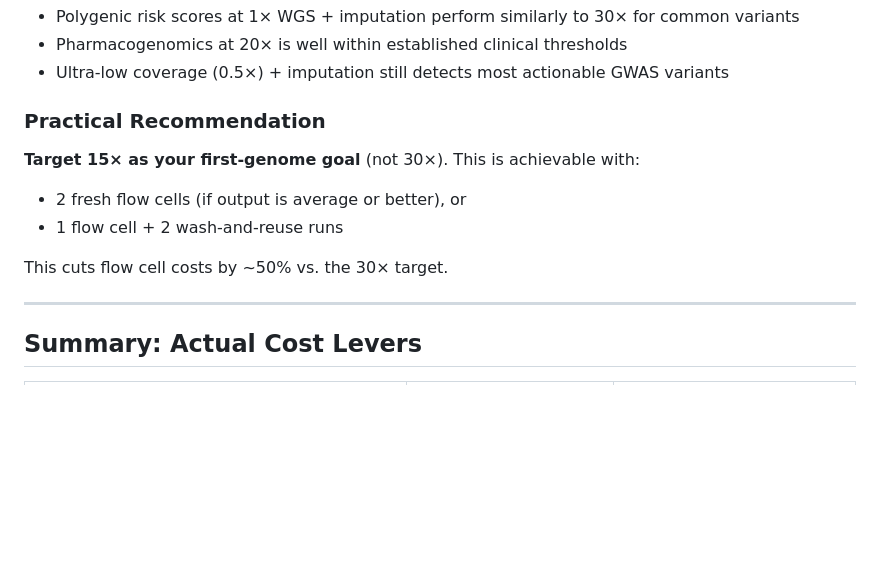
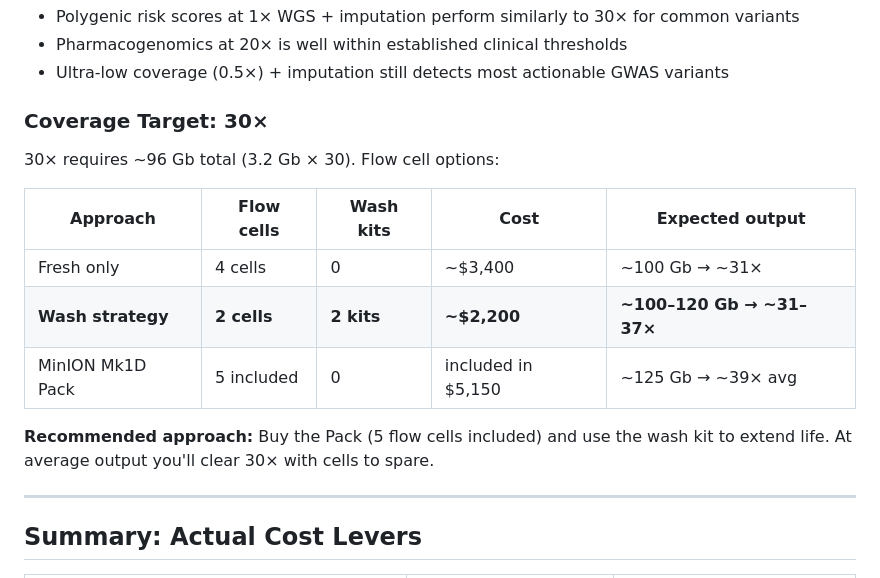
Before and after one commit to jonathanlal/diy-wgs, a Markdown page: research/sequencer-alternatives.md, the part around the change. GitHub-like rendering; blank space fills up the shorter version.

Commit message:
fix: set coverage target to 30x, update flow cell math accordingly
30x requires ~96 Gb (3.2 Gb genome x 30x). At average MinION output:
- 4 fresh flow cells, OR 2 cells + 2 wash kits (~$2,200)
- Pack (5 flow cells) covers 30x comfortably at ~39x average output

Co-Authored-By: Claude Sonnet 4.6 <noreply@anthropic.com>

```diff
--- a/research/sequencer-alternatives.md
+++ b/research/sequencer-alternatives.md
@@ -148,12 +148,17 @@ Low-coverage WGS (1–10×) + computational imputation against a reference panel
 - Pharmacogenomics at 20× is well within established clinical thresholds
 - Ultra-low coverage (0.5×) + imputation still detects most actionable GWAS variants
 
-### Practical Recommendation
-**Target 15× as your first-genome goal** (not 30×). This is achievable with:
-- 2 fresh flow cells (if output is average or better), or
-- 1 flow cell + 2 wash-and-reuse runs
+### Coverage Target: 30×
 
-This cuts flow cell costs by ~50% vs. the 30× target.
+30× requires ~96 Gb total (3.2 Gb × 30). Flow cell options:
+
+| Approach | Flow cells | Wash kits | Cost | Expected output |
+|----------|-----------|-----------|------|----------------|
+| Fresh only | 4 cells | 0 | ~$3,400 | ~100 Gb → ~31× |
+| **Wash strategy** | **2 cells** | **2 kits** | **~$2,200** | **~100–120 Gb → ~31–37×** |
+| MinION Mk1D Pack | 5 included | 0 | included in $5,150 | ~125 Gb → ~39× avg |
+
+**Recommended approach:** Buy the Pack (5 flow cells included) and use the wash kit to extend life. At average output you'll clear 30× with cells to spare.
 
 ---
 
```
Also changed, not shown: BUDGET.md (+3 -3 lines).
